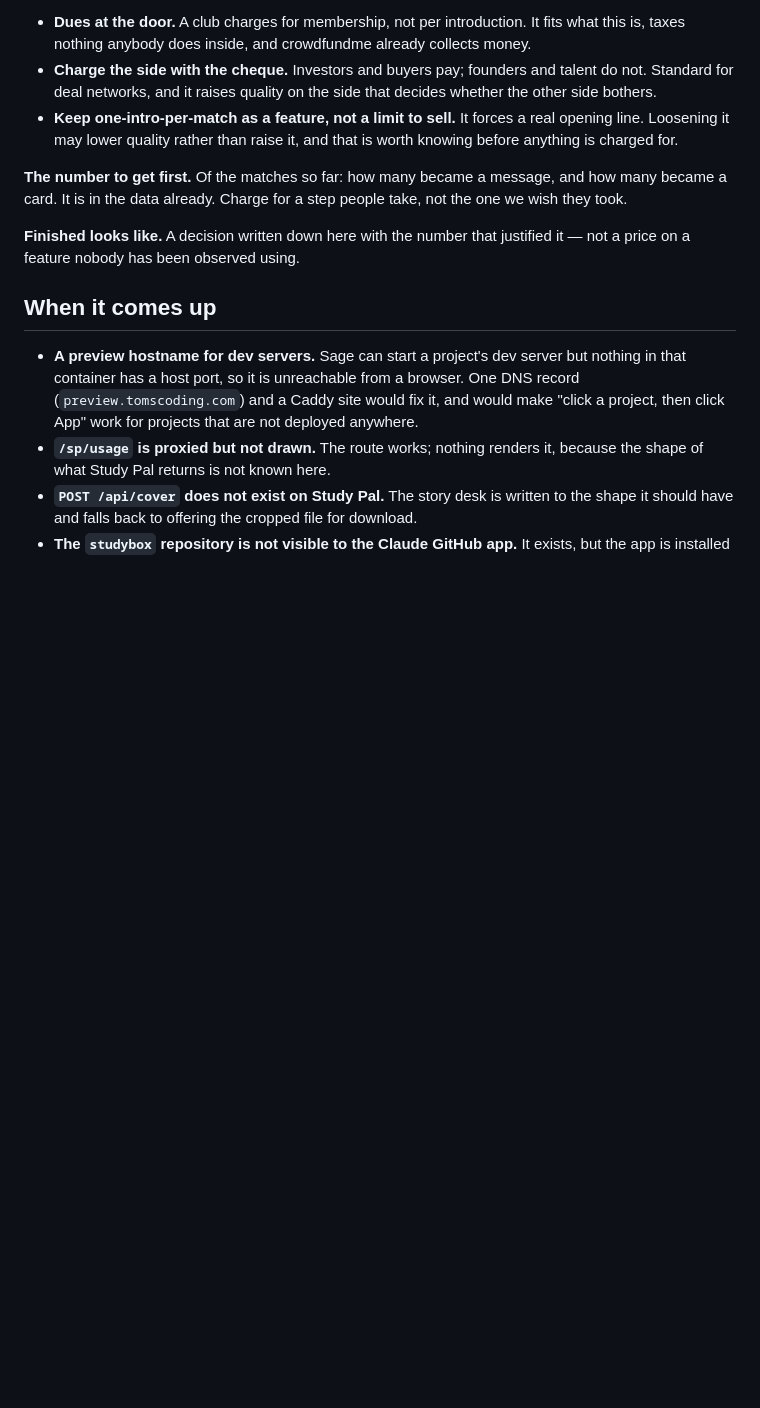
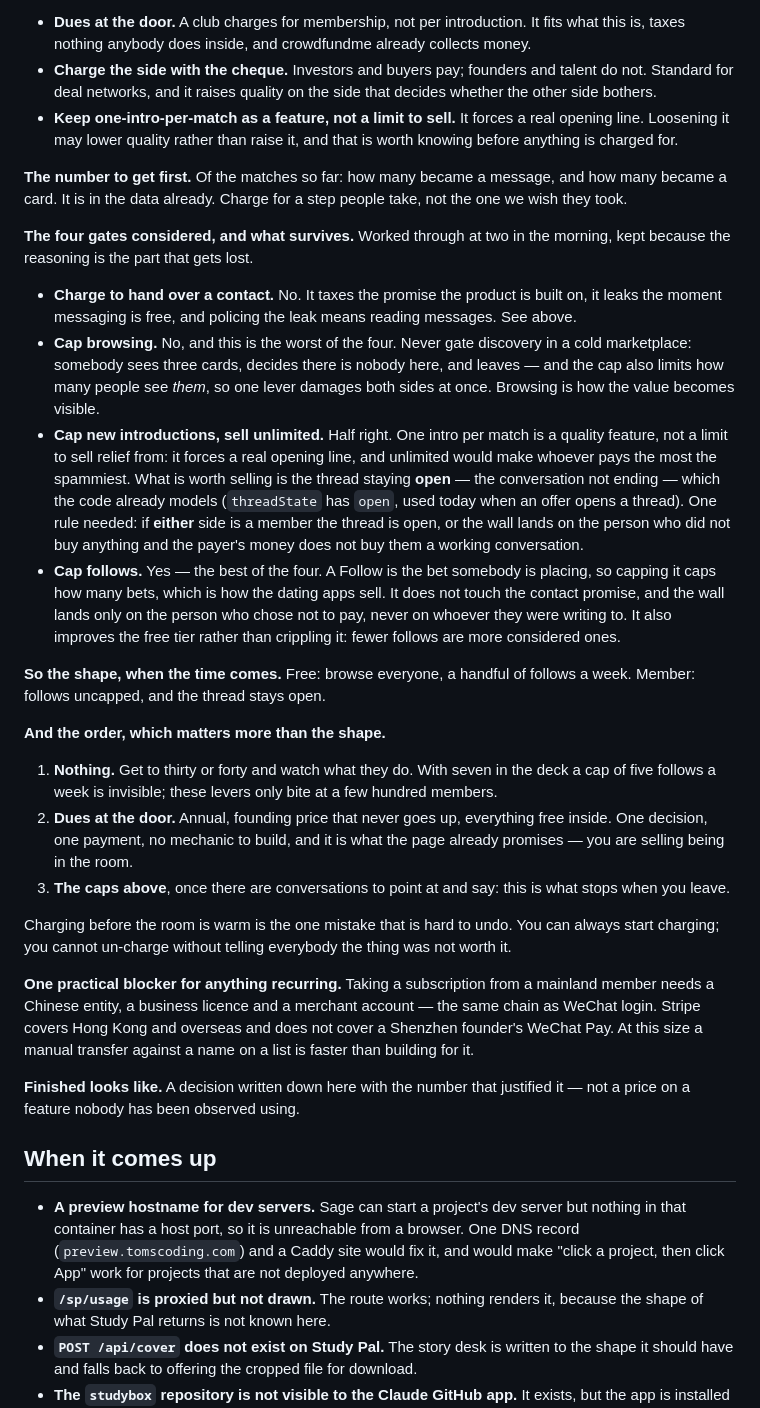
Before and after one commit to tommyshanahan-max/sage, a Markdown page: docs/todo.md, the part around the change. Drawn GitHub-style; blank space fills up the shorter version.

Commit message:
todo: the four gates, which survive, and the order to do them in
Four ways to charge were worked through tonight and the reasoning is the
part that gets lost, so all four are recorded with the verdict rather than
the survivor alone.

Capping follows is the best of them: a Follow is the bet somebody places,
the wall lands only on the person who chose not to pay, and fewer follows
are more considered ones — the free tier gets better rather than crippled.
Capping browsing is the worst: gating discovery in a cold marketplace costs
both sides at once. Selling unlimited introductions sells the right to be
the spammiest member; what is worth selling is the thread staying open,
which the code already models, with one rule — either side a member and the
thread is open, or the wall lands on the person who bought nothing.

The order matters more than the shape, so it is written down too: nothing,
then dues at the door, then the caps. Plus the practical blocker under all
of it — recurring payment from the mainland needs the same entity chain as
WeChat login.

Co-Authored-By: Claude Opus 5 <noreply@anthropic.com>
Claude-Session: https://claude.ai/code/session_011uP6cYAgEBge7SwTfEThRz

```diff
--- a/docs/todo.md
+++ b/docs/todo.md
@@ -211,6 +211,55 @@ something.
 and how many became a card. It is in the data already. Charge for a step people
 take, not the one we wish they took.
 
+**The four gates considered, and what survives.** Worked through at two in the
+morning, kept because the reasoning is the part that gets lost.
+
+- **Charge to hand over a contact.** No. It taxes the promise the product is
+  built on, it leaks the moment messaging is free, and policing the leak means
+  reading messages. See above.
+- **Cap browsing.** No, and this is the worst of the four. Never gate discovery
+  in a cold marketplace: somebody sees three cards, decides there is nobody
+  here, and leaves — and the cap also limits how many people see *them*, so one
+  lever damages both sides at once. Browsing is how the value becomes visible.
+- **Cap new introductions, sell unlimited.** Half right. One intro per match is
+  a quality feature, not a limit to sell relief from: it forces a real opening
+  line, and unlimited would make whoever pays the most the spammiest. What is
+  worth selling is the thread staying **open** — the conversation not ending —
+  which the code already models (`threadState` has `open`, used today when an
+  offer opens a thread). One rule needed: if **either** side is a member the
+  thread is open, or the wall lands on the person who did not buy anything and
+  the payer's money does not buy them a working conversation.
+- **Cap follows.** Yes — the best of the four. A Follow is the bet somebody is
+  placing, so capping it caps how many bets, which is how the dating apps sell.
+  It does not touch the contact promise, and the wall lands only on the person
+  who chose not to pay, never on whoever they were writing to. It also improves
+  the free tier rather than crippling it: fewer follows are more considered
+  ones.
+
+**So the shape, when the time comes.** Free: browse everyone, a handful of
+follows a week. Member: follows uncapped, and the thread stays open.
+
+**And the order, which matters more than the shape.**
+
+1. **Nothing.** Get to thirty or forty and watch what they do. With seven in the
+   deck a cap of five follows a week is invisible; these levers only bite at a
+   few hundred members.
+2. **Dues at the door.** Annual, founding price that never goes up, everything
+   free inside. One decision, one payment, no mechanic to build, and it is what
+   the page already promises — you are selling being in the room.
+3. **The caps above**, once there are conversations to point at and say: this is
+   what stops when you leave.
+
+Charging before the room is warm is the one mistake that is hard to undo. You
+can always start charging; you cannot un-charge without telling everybody the
+thing was not worth it.
+
+**One practical blocker for anything recurring.** Taking a subscription from a
+mainland member needs a Chinese entity, a business licence and a merchant
+account — the same chain as WeChat login. Stripe covers Hong Kong and overseas
+and does not cover a Shenzhen founder's WeChat Pay. At this size a manual
+transfer against a name on a list is faster than building for it.
+
 **Finished looks like.** A decision written down here with the number that
 justified it — not a price on a feature nobody has been observed using.
 
```
